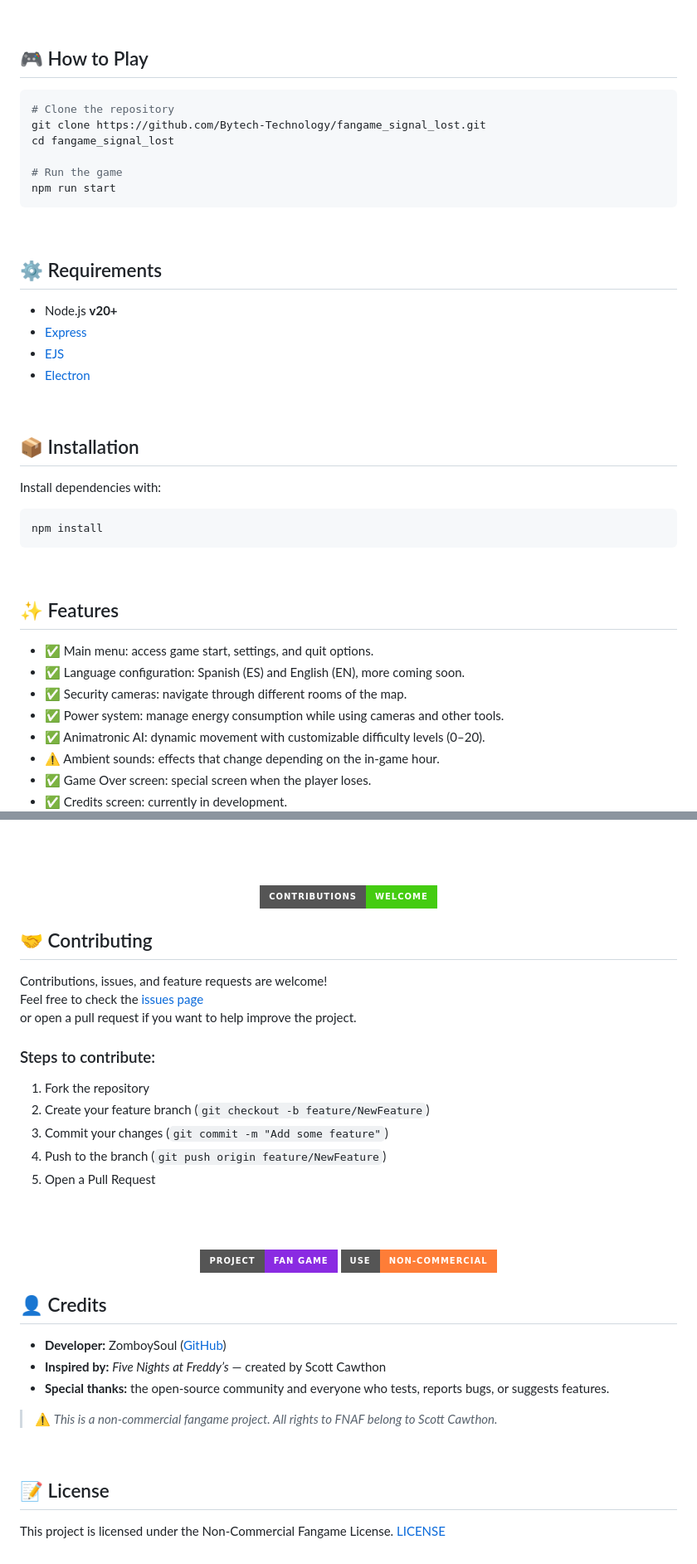
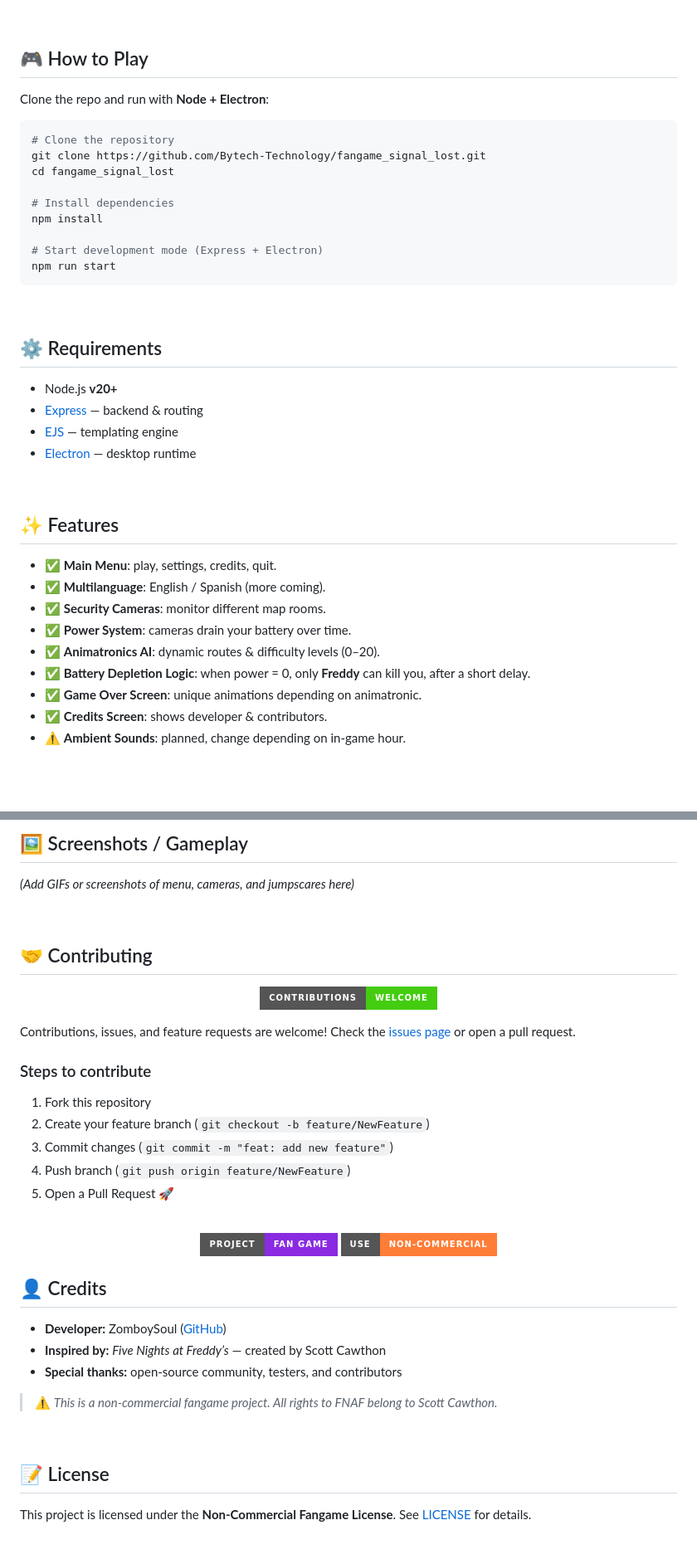
Before and after one commit to Bytech-Technology/fangame_signal_lost, a Markdown page: README.md, 2 parts joined by grey strips. Shown at 83% size. GitHub-like rendering; badges without logos.

Commit message:
feat(readme): update badges, requirements, and gameplay details
- Updated badges:
  - Changed 'Interface' to Web/Electron with Electron logo
  - Changed 'Language' to en/es instead of only English
- Improved installation instructions:
  - Clarified Node + Electron setup
  - Added explicit step for npm install
- Enhanced Requirements section:
  - Added short descriptions for Express, EJS, and Electron
- Expanded Features section:
  - More detailed descriptions of Main Menu, Multilanguage, Cameras, and Power System
  - Added Battery Depletion Logic (Freddy kill condition on 0 power)
  - Updated Game Over Screen description with unique animations
  - Credits Screen clarified as implemented
- Added Screenshots / Gameplay placeholder section
- Reorganized Contributing section for clarity
- Improved License section wording

````diff
--- a/README.md
+++ b/README.md
@@ -37,12 +34,17 @@
 
 ## 🎮 How to Play
 
+Clone the repo and run with **Node + Electron**:
+
 ```bash
 # Clone the repository
 git clone https://github.com/Bytech-Technology/fangame_signal_lost.git
 cd fangame_signal_lost
 
-# Run the game
+# Install dependencies
+npm install
+
+# Start development mode (Express + Electron)
 npm run start
 ```
 
@@ -50,31 +52,22 @@ npm run start
 
 ## ⚙️ Requirements
 
-- Node.js **v20+**
-- [Express](https://www.npmjs.com/package/express)
-- [EJS](https://www.npmjs.com/package/ejs)
-- [Electron](https://www.npmjs.com/package/electron)
-
-<br>
-
-## 📦 Installation
-
-Install dependencies with:
-
-```bash
-npm install
-```
+* Node.js **v20+**
+* [Express](https://www.npmjs.com/package/express) — backend & routing
+* [EJS](https://www.npmjs.com/package/ejs) — templating engine
+* [Electron](https://www.npmjs.com/package/electron) — desktop runtime
 
 <br>
 
 ## ✨ Features
 
-- ✅ Main menu: access game start, settings, and quit options.
-- ✅ Language configuration: Spanish (ES) and English (EN), more coming soon.
-- ✅ Security cameras: navigate through different rooms of the map.
-- ✅ Power system: manage energy consumption while using cameras and other tools.
-- ✅ Animatronic AI: dynamic movement with customizable difficulty levels (0–20).
-- ⚠️ Ambient sounds: effects that change depending on the in-game hour.
-- ✅ Game Over screen: special screen when the player loses.
-- ✅ Credits screen: currently in development.
+* ✅ **Main Menu**: play, settings, credits, quit.
+* ✅ **Multilanguage**: English / Spanish (more coming).
+* ✅ **Security Cameras**: monitor different map rooms.
+* ✅ **Power System**: cameras drain your battery over time.
+* ✅ **Animatronics AI**: dynamic routes & difficulty levels (0–20).
+* ✅ **Battery Depletion Logic**: when power = 0, only **Freddy** can kill you, after a short delay.
+* ✅ **Game Over Screen**: unique animations depending on animatronic.
+* ✅ **Credits Screen**: shows developer & contributors.
+* ⚠️ **Ambient Sounds**: planned, change depending on in-game hour.
 
@@ -82,24 +75,28 @@ npm install
 
+## 🖼️ Screenshots / Gameplay
+
+*(Add GIFs or screenshots of menu, cameras, and jumpscares here)*
+
+<br>
+
+## 🤝 Contributing
 
 <p align="center">
   <img alt="Contributions Welcome" src="https://img.shields.io/badge/contributions-welcome-brightgreen?style=for-the-badge" />
 </p>
 
-## 🤝 Contributing
+Contributions, issues, and feature requests are welcome!
+Check the [issues page](https://github.com/Bytech-Technology/fangame_signal_lost/issues) or open a pull request.
 
-Contributions, issues, and feature requests are welcome!
-Feel free to check the [issues page](https://github.com/Bytech-Technology/fangame_signal_lost/issues)
-or open a pull request if you want to help improve the project.
+### Steps to contribute
 
-### Steps to contribute:
+1. Fork this repository
+2. Create your feature branch (`git checkout -b feature/NewFeature`)
+3. Commit changes (`git commit -m "feat: add new feature"`)
+4. Push branch (`git push origin feature/NewFeature`)
+5. Open a Pull Request 🚀
 
-1. Fork the repository
-2. Create your feature branch (`git checkout -b feature/NewFeature`)
-3. Commit your changes (`git commit -m "Add some feature"`)
-4. Push to the branch (`git push origin feature/NewFeature`)
-5. Open a Pull Request
-
-<br><br>
+<br>
 
 <p align="center">
   <img alt="Fan Game" src="https://img.shields.io/badge/project-fan%20game-blueviolet?style=for-the-badge" />
@@ -108,9 +105,9 @@ or open a pull request if you want to help improve the project.
 
 ## 👤 Credits
 
-- **Developer:** ZomboySoul ([GitHub](https://github.com/Bytech-Technology))
-- **Inspired by:** *Five Nights at Freddy’s* — created by Scott Cawthon
-- **Special thanks:** the open-source community and everyone who tests, reports bugs, or suggests features.
+* **Developer:** ZomboySoul ([GitHub](https://github.com/Bytech-Technology))
+* **Inspired by:** *Five Nights at Freddy’s* — created by Scott Cawthon
+* **Special thanks:** open-source community, testers, and contributors
 
 > ⚠️ *This is a non-commercial fangame project. All rights to FNAF belong to Scott Cawthon.*
 
@@ -118,6 +115,5 @@ or open a pull request if you want to help improve the project.
 
 ## 📝 License
 
-This project is licensed under the Non-Commercial Fangame License. [LICENSE](./LICENSE)
-
-<br>
+This project is licensed under the **Non-Commercial Fangame License**.
+See [LICENSE](./LICENSE) for details.
````
Also changed, not shown: other parts of README.md (+5 -8 lines).
